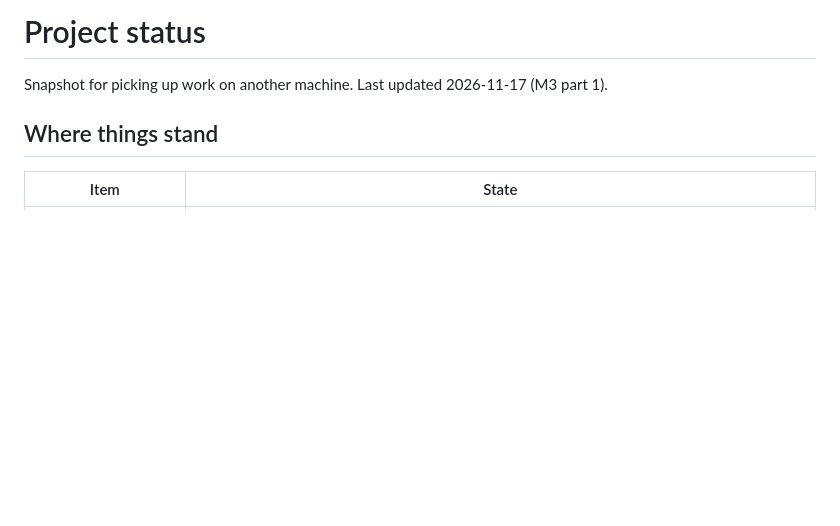
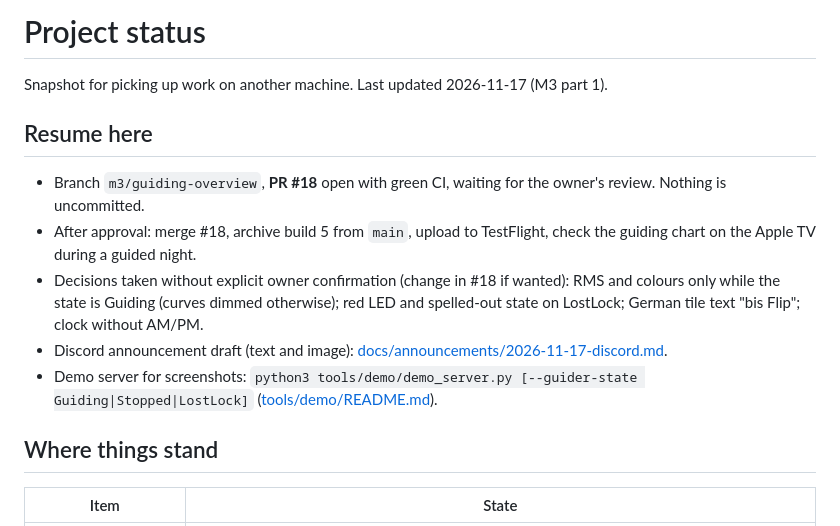
Before and after one commit to lindekai/PanGalacticNinaTV, a Markdown page: docs/status.md, the part around the change. Drawn GitHub-style; blank space fills up the shorter version.

Commit message:
Docs: resume notes for PR #18 and the Discord announcement draft
Co-Authored-By: Claude Opus 5.5 <noreply@anthropic.com>
Claude-Session: https://claude.ai/code/session_018pUwQTwggDitcV2CSLvyEi

```diff
--- a/docs/status.md
+++ b/docs/status.md
@@ -1,6 +1,14 @@
 # Project status
 
 Snapshot for picking up work on another machine. Last updated 2026-11-17 (M3 part 1).
+
+## Resume here
+
+- Branch `m3/guiding-overview`, **PR #18** open with green CI, waiting for the owner's review. Nothing is uncommitted.
+- After approval: merge #18, archive build 5 from `main`, upload to TestFlight, check the guiding chart on the Apple TV during a guided night.
+- Decisions taken without explicit owner confirmation (change in #18 if wanted): RMS and colours only while the state is Guiding (curves dimmed otherwise); red LED and spelled-out state on LostLock; German tile text "bis Flip"; clock without AM/PM.
+- Discord announcement draft (text and image): [docs/announcements/2026-11-17-discord.md](announcements/2026-11-17-discord.md).
+- Demo server for screenshots: `python3 tools/demo/demo_server.py [--guider-state Guiding|Stopped|LostLock]` ([tools/demo/README.md](../tools/demo/README.md)).
 
 ## Where things stand
 
```
Also changed, not shown: docs/announcements/2026-11-17-discord.md (added, +27 -0 lines), docs/announcements/2026-11-17-discord.jpg (added).
